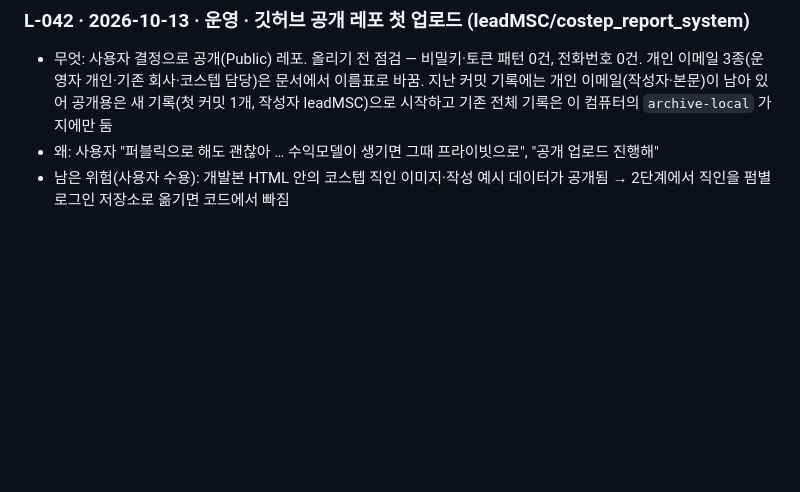
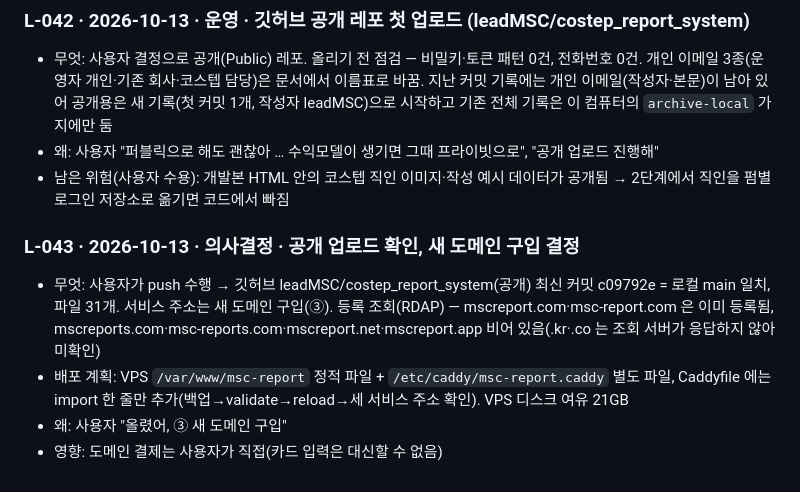
Before and after one commit to leadMSC/costep_report_system, a Markdown page: 작업로그.md, the part around the change. Drawn GitHub-style; blank space fills up the shorter version.

Commit message:
L-043 공개 업로드 확인·새 도메인 결정
Co-Authored-By: Claude Opus 5.5 <noreply@anthropic.com>

```diff
--- a/작업로그.md
+++ b/작업로그.md
@@ -267,3 +267,9 @@
 - 무엇: 사용자 결정으로 공개(Public) 레포. 올리기 전 점검 — 비밀키·토큰 패턴 0건, 전화번호 0건. 개인 이메일 3종(운영자 개인·기존 회사·코스텝 담당)은 문서에서 이름표로 바꿈. 지난 커밋 기록에는 개인 이메일(작성자·본문)이 남아 있어 공개용은 새 기록(첫 커밋 1개, 작성자 leadMSC)으로 시작하고 기존 전체 기록은 이 컴퓨터의 `archive-local` 가지에만 둠
 - 왜: 사용자 "퍼블릭으로 해도 괜찮아 … 수익모델이 생기면 그때 프라이빗으로", "공개 업로드 진행해"
 - 남은 위험(사용자 수용): 개발본 HTML 안의 코스텝 직인 이미지·작성 예시 데이터가 공개됨 → 2단계에서 직인을 펌별 로그인 저장소로 옮기면 코드에서 빠짐
+
+### L-043 · 2026-10-13 · 의사결정 · 공개 업로드 확인, 새 도메인 구입 결정
+- 무엇: 사용자가 push 수행 → 깃허브 leadMSC/costep_report_system(공개) 최신 커밋 c09792e = 로컬 main 일치, 파일 31개. 서비스 주소는 새 도메인 구입(③). 등록 조회(RDAP) — mscreport.com·msc-report.com 은 이미 등록됨, mscreports.com·msc-reports.com·mscreport.net·mscreport.app 비어 있음(.kr·.co 는 조회 서버가 응답하지 않아 미확인)
+- 배포 계획: VPS `/var/www/msc-report` 정적 파일 + `/etc/caddy/msc-report.caddy` 별도 파일, Caddyfile 에는 import 한 줄만 추가(백업→validate→reload→세 서비스 주소 확인). VPS 디스크 여유 21GB
+- 왜: 사용자 "올렸어, ③ 새 도메인 구입"
+- 영향: 도메인 결제는 사용자가 직접(카드 입력은 대신할 수 없음)
```
